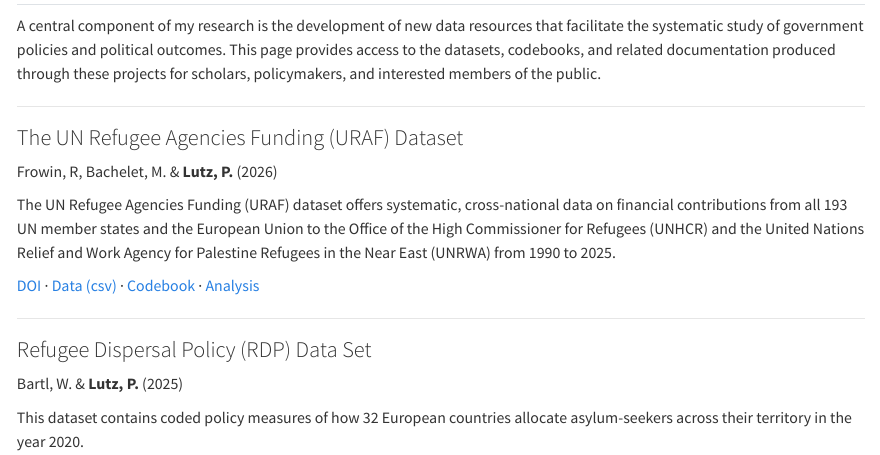
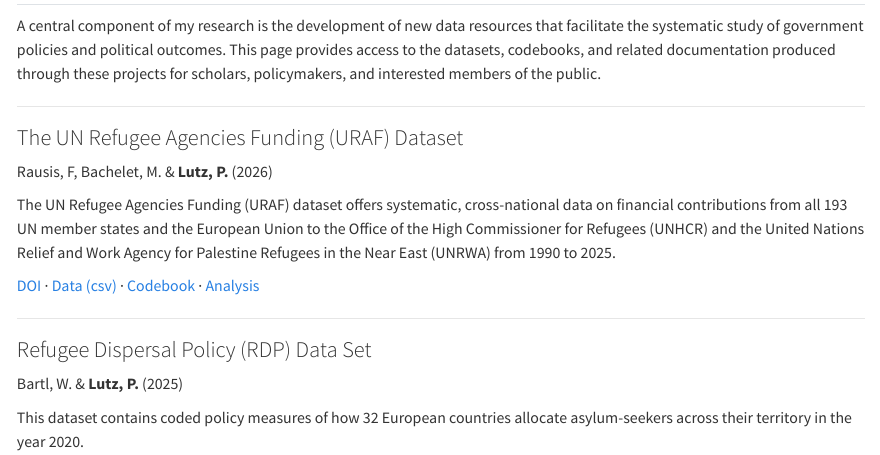
Before and after one commit to philipplutz/website, a Quarto document (data.qmd): the page in a window 1100 px wide, from its top. Rendered offline with R 4.5, knitr and Pandoc in place of Quarto, with nearby package versions.

Commit message:
Fix author name in UN Refugee Agencies Funding dataset

```diff
--- a/data.qmd
+++ b/data.qmd
@@ -6,7 +6,7 @@
 ---
 
 ### The UN Refugee Agencies Funding (URAF) Dataset
-Frowin, R, Bachelet, M. & **Lutz, P.** (2026)
+Rausis, F, Bachelet, M. & **Lutz, P.** (2026)
 
 The UN Refugee Agencies Funding (URAF) dataset offers systematic, cross-national data on financial contributions from all 193 UN member states and the European Union to the Office of the High Commissioner for Refugees (UNHCR) and the United Nations Relief and Work Agency for Palestine Refugees in the Near East (UNRWA) from 1990 to 2025.
 
```
